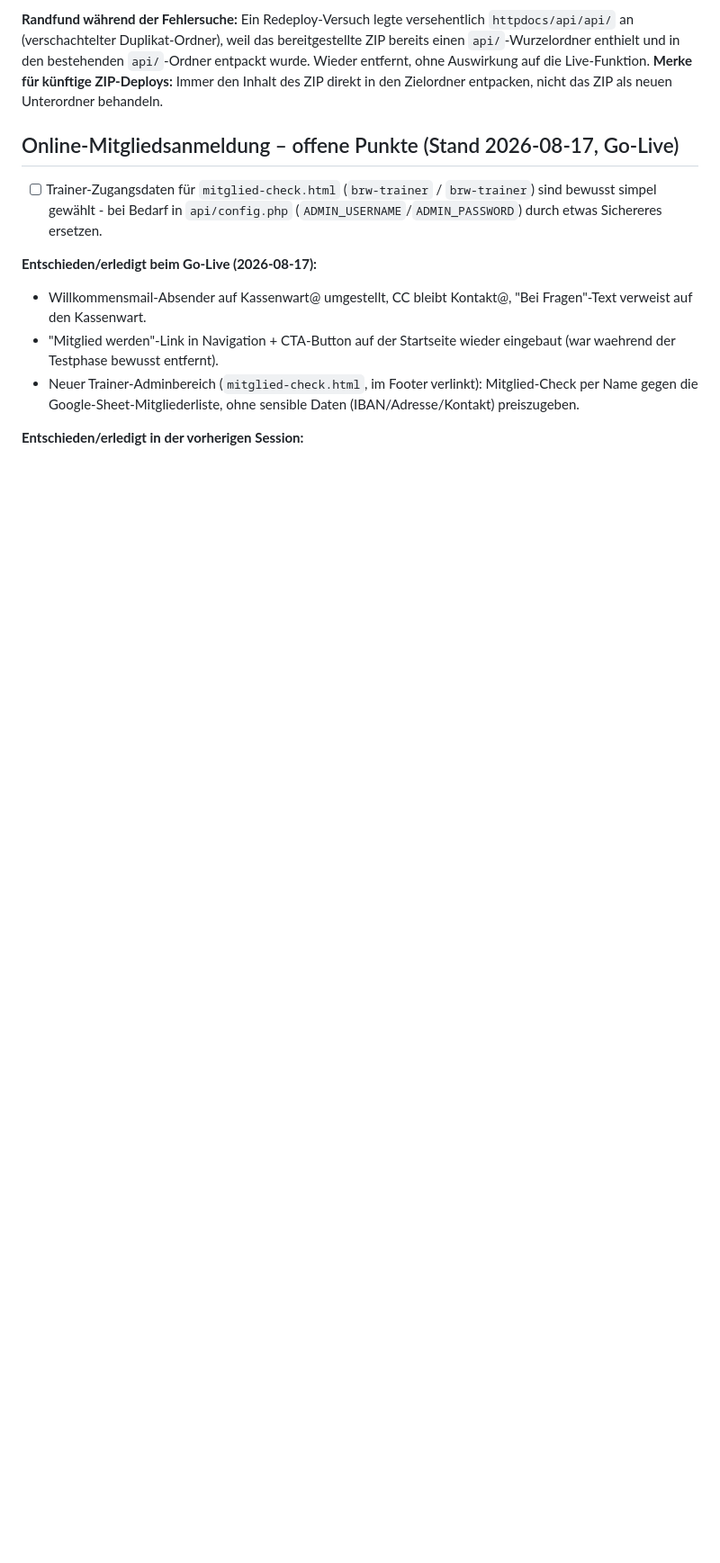
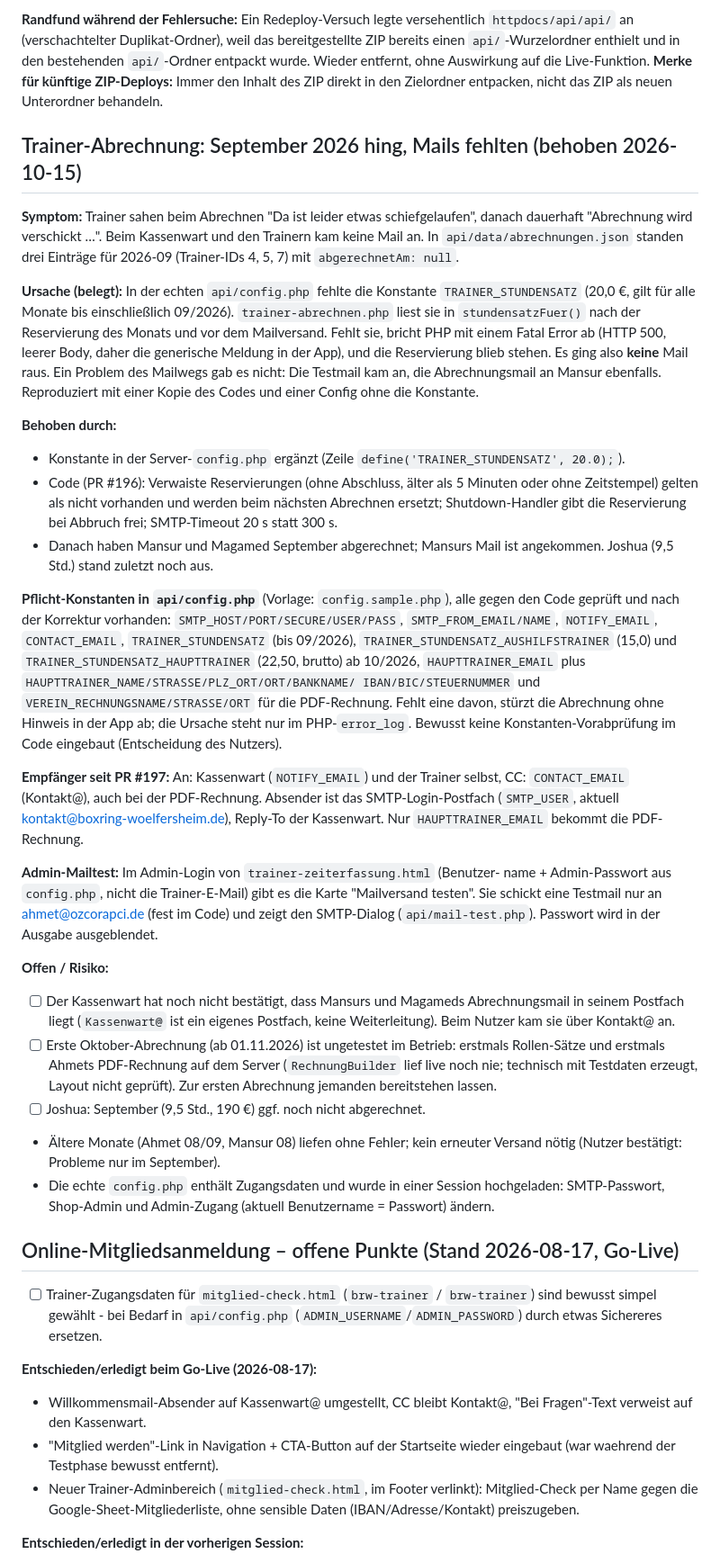
Before and after one commit to aozcorap/Webseiten, a Markdown page: OFFENE-PUNKTE-boxring-wetterau.md, the part around the change. Shown at 90% size. GitHub-like rendering; blank space fills up the shorter version.

Commit message:
Doku: Trainer-Abrechnung 09/2026 (Ursache, Fix, Pflicht-Konstanten, Empfaenger, Mailtest, Restrisiken)
Co-Authored-By: Claude Sonnet 5.5 <noreply@anthropic.com>
Claude-Session: https://claude.ai/code/session_01DD9Dbu1CVzwp9gq28Jji14

```diff
--- a/OFFENE-PUNKTE-boxring-wetterau.md
+++ b/OFFENE-PUNKTE-boxring-wetterau.md
@@ -112,6 +112,73 @@ bestehenden `api/`-Ordner entpackt wurde. Wieder entfernt, ohne Auswirkung
 auf die Live-Funktion. **Merke für künftige ZIP-Deploys:** Immer den Inhalt
 des ZIP direkt in den Zielordner entpacken, nicht das ZIP als neuen
 Unterordner behandeln.
+
+## Trainer-Abrechnung: September 2026 hing, Mails fehlten (behoben 2026-10-15)
+**Symptom:** Trainer sahen beim Abrechnen "Da ist leider etwas schiefgelaufen",
+danach dauerhaft "Abrechnung wird verschickt …". Beim Kassenwart und den
+Trainern kam keine Mail an. In `api/data/abrechnungen.json` standen drei
+Einträge für 2026-09 (Trainer-IDs 4, 5, 7) mit `abgerechnetAm: null`.
+
+**Ursache (belegt):** In der echten `api/config.php` fehlte die Konstante
+`TRAINER_STUNDENSATZ` (20,0 €, gilt für alle Monate bis einschließlich
+09/2026). `trainer-abrechnen.php` liest sie in `stundensatzFuer()` nach der
+Reservierung des Monats und vor dem Mailversand. Fehlt sie, bricht PHP mit
+einem Fatal Error ab (HTTP 500, leerer Body, daher die generische Meldung
+in der App), und die Reservierung blieb stehen. Es ging also **keine** Mail
+raus. Ein Problem des Mailwegs gab es nicht: Die Testmail kam an, die
+Abrechnungsmail an Mansur ebenfalls. Reproduziert mit einer Kopie des Codes
+und einer Config ohne die Konstante.
+
+**Behoben durch:**
+- Konstante in der Server-`config.php` ergänzt (Zeile
+  `define('TRAINER_STUNDENSATZ', 20.0);`).
+- Code (PR #196): Verwaiste Reservierungen (ohne Abschluss, älter als
+  5 Minuten oder ohne Zeitstempel) gelten als nicht vorhanden und werden beim
+  nächsten Abrechnen ersetzt; Shutdown-Handler gibt die Reservierung bei
+  Abbruch frei; SMTP-Timeout 20 s statt 300 s.
+- Danach haben Mansur und Magamed September abgerechnet; Mansurs Mail ist
+  angekommen. Joshua (9,5 Std.) stand zuletzt noch aus.
+
+**Pflicht-Konstanten in `api/config.php`** (Vorlage: `config.sample.php`),
+alle gegen den Code geprüft und nach der Korrektur vorhanden:
+`SMTP_HOST/PORT/SECURE/USER/PASS`, `SMTP_FROM_EMAIL/NAME`, `NOTIFY_EMAIL`,
+`CONTACT_EMAIL`, `TRAINER_STUNDENSATZ` (bis 09/2026),
+`TRAINER_STUNDENSATZ_AUSHILFSTRAINER` (15,0) und
+`TRAINER_STUNDENSATZ_HAUPTTRAINER` (22,50, brutto) ab 10/2026,
+`HAUPTTRAINER_EMAIL` plus `HAUPTTRAINER_NAME/STRASSE/PLZ_ORT/ORT/BANKNAME/
+IBAN/BIC/STEUERNUMMER` und `VEREIN_RECHNUNGSNAME/STRASSE/ORT` für die
+PDF-Rechnung. Fehlt eine davon, stürzt die Abrechnung ohne Hinweis in der
+App ab; die Ursache steht nur im PHP-`error_log`. Bewusst keine
+Konstanten-Vorabprüfung im Code eingebaut (Entscheidung des Nutzers).
+
+**Empfänger seit PR #197:** An: Kassenwart (`NOTIFY_EMAIL`) und der Trainer
+selbst, CC: `CONTACT_EMAIL` (Kontakt@), auch bei der PDF-Rechnung. Absender
+ist das SMTP-Login-Postfach (`SMTP_USER`, aktuell
+kontakt@boxring-woelfersheim.de), Reply-To der Kassenwart. Nur
+`HAUPTTRAINER_EMAIL` bekommt die PDF-Rechnung.
+
+**Admin-Mailtest:** Im Admin-Login von `trainer-zeiterfassung.html` (Benutzer-
+name + Admin-Passwort aus `config.php`, nicht die Trainer-E-Mail) gibt es die
+Karte "Mailversand testen". Sie schickt eine Testmail nur an
+ahmet@ozcorapci.de (fest im Code) und zeigt den SMTP-Dialog
+(`api/mail-test.php`). Passwort wird in der Ausgabe ausgeblendet.
+
+**Offen / Risiko:**
+- [ ] Der Kassenwart hat noch nicht bestätigt, dass Mansurs und Magameds
+      Abrechnungsmail in seinem Postfach liegt (`Kassenwart@` ist ein
+      eigenes Postfach, keine Weiterleitung). Beim Nutzer kam sie über
+      Kontakt@ an.
+- [ ] Erste Oktober-Abrechnung (ab 01.11.2026) ist ungetestet im Betrieb:
+      erstmals Rollen-Sätze und erstmals Ahmets PDF-Rechnung auf dem Server
+      (`RechnungBuilder` lief live noch nie; technisch mit Testdaten erzeugt,
+      Layout nicht geprüft). Zur ersten Abrechnung jemanden bereitstehen
+      lassen.
+- [ ] Joshua: September (9,5 Std., 190 €) ggf. noch nicht abgerechnet.
+- Ältere Monate (Ahmet 08/09, Mansur 08) liefen ohne Fehler; kein erneuter
+  Versand nötig (Nutzer bestätigt: Probleme nur im September).
+- Die echte `config.php` enthält Zugangsdaten und wurde in einer Session
+  hochgeladen: SMTP-Passwort, Shop-Admin und Admin-Zugang (aktuell
+  Benutzername = Passwort) ändern.
 
 ## Online-Mitgliedsanmeldung – offene Punkte (Stand 2026-08-17, Go-Live)
 - [ ] Trainer-Zugangsdaten für `mitglied-check.html` (`brw-trainer` /
```
Also changed, not shown: boxring-wetterau.de/api/SETUP.md (+6 -3 lines).
